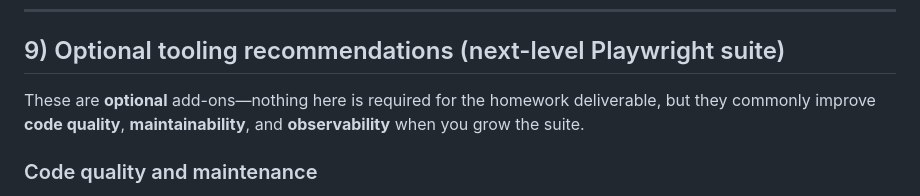
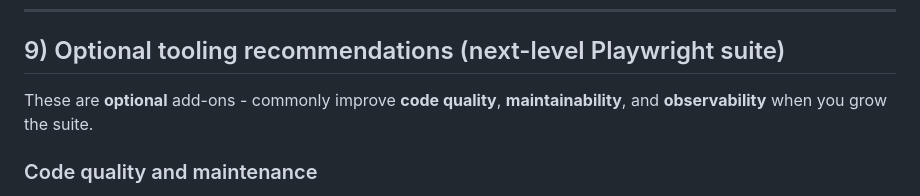
Before and after one commit to Omer-morim/pango_home_work, a Markdown page: prompt-pack.md, the part around the change. GitHub-like rendering.

Commit message:
update
Reworded a sentence for clarity in the optional tooling recommendations section.

```diff
--- a/prompt-pack.md
+++ b/prompt-pack.md
@@ -203,7 +203,7 @@ These are **small, high-signal** upgrades scoped strictly to `tests/parking-life
 
 ## 9) Optional tooling recommendations (next-level Playwright suite)
 
-These are **optional** add-ons—nothing here is required for the homework deliverable, but they commonly improve **code quality**, **maintainability**, and **observability** when you grow the suite.
+These are **optional** add-ons - commonly improve **code quality**, **maintainability**, and **observability** when you grow the suite.
 
 ### Code quality and maintenance
 
```
